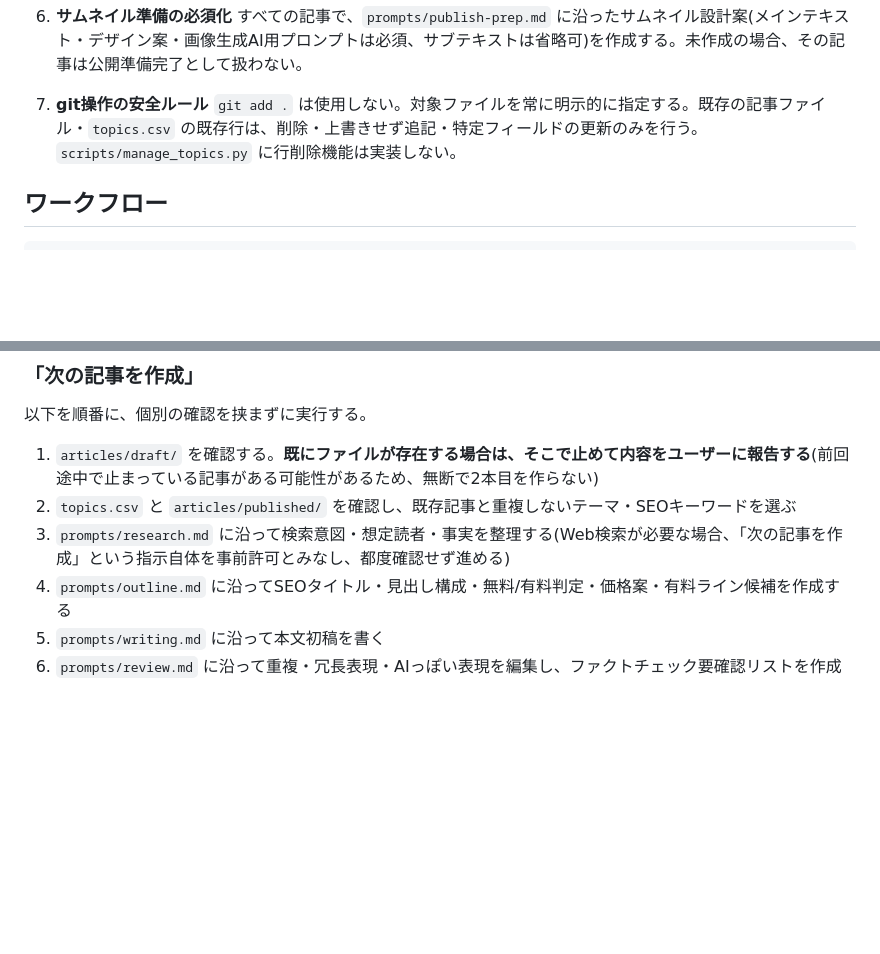
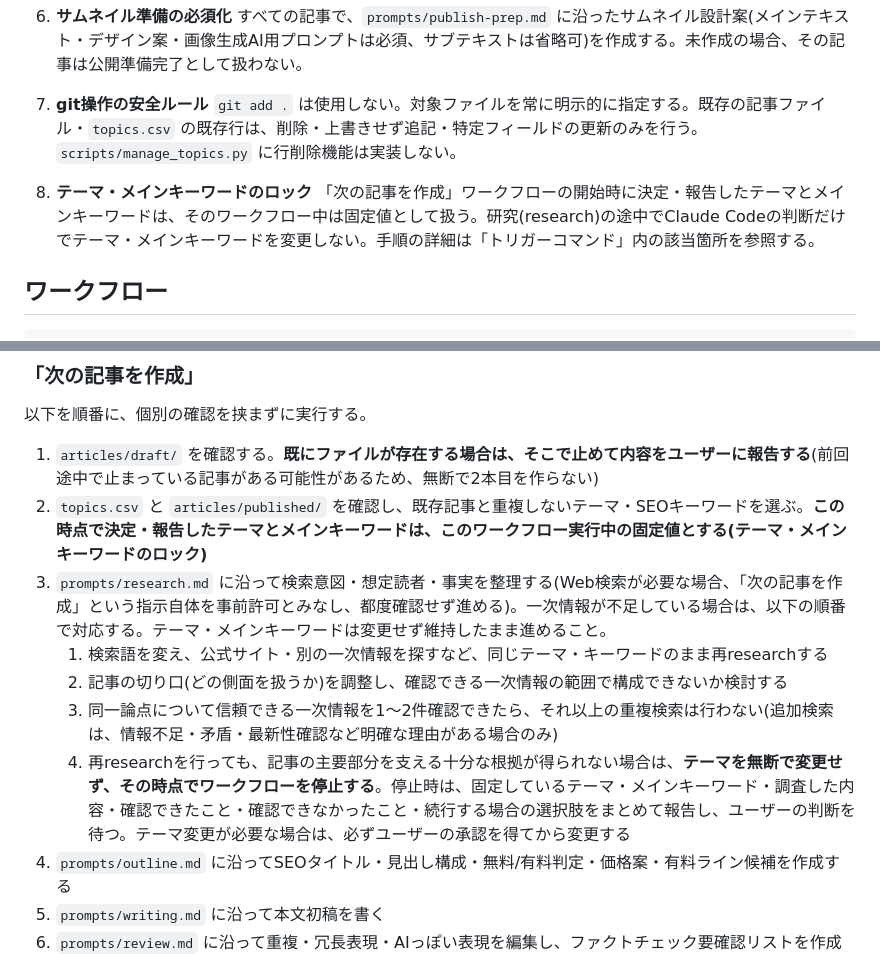
Before and after one commit to ryunosukes0820-ai/ai-side-business, a Markdown page: note-auto/CLAUDE.md, 2 parts joined by grey strips. GitHub-like rendering; blank space fills up the shorter version.

Commit message:
Add topic lock research safeguards

````diff
--- a/note-auto/CLAUDE.md
+++ b/note-auto/CLAUDE.md
@@ -25,6 +25,9 @@
 7. **git操作の安全ルール**
    `git add .` は使用しない。対象ファイルを常に明示的に指定する。既存の記事ファイル・`topics.csv` の既存行は、削除・上書きせず追記・特定フィールドの更新のみを行う。`scripts/manage_topics.py` に行削除機能は実装しない。
 
+8. **テーマ・メインキーワードのロック**
+   「次の記事を作成」ワークフローの開始時に決定・報告したテーマとメインキーワードは、そのワークフロー中は固定値として扱う。研究(research)の途中でClaude Codeの判断だけでテーマ・メインキーワードを変更しない。手順の詳細は「トリガーコマンド」内の該当箇所を参照する。
+
 ## ワークフロー
 
 ```
@@ -48,8 +51,12 @@ topics.csv (ネタ選定)
 以下を順番に、個別の確認を挟まずに実行する。
 
 1. `articles/draft/` を確認する。**既にファイルが存在する場合は、そこで止めて内容をユーザーに報告する**(前回途中で止まっている記事がある可能性があるため、無断で2本目を作らない)
-2. `topics.csv` と `articles/published/` を確認し、既存記事と重複しないテーマ・SEOキーワードを選ぶ
-3. `prompts/research.md` に沿って検索意図・想定読者・事実を整理する(Web検索が必要な場合、「次の記事を作成」という指示自体を事前許可とみなし、都度確認せず進める)
+2. `topics.csv` と `articles/published/` を確認し、既存記事と重複しないテーマ・SEOキーワードを選ぶ。**この時点で決定・報告したテーマとメインキーワードは、このワークフロー実行中の固定値とする(テーマ・メインキーワードのロック)**
+3. `prompts/research.md` に沿って検索意図・想定読者・事実を整理する(Web検索が必要な場合、「次の記事を作成」という指示自体を事前許可とみなし、都度確認せず進める)。一次情報が不足している場合は、以下の順番で対応する。テーマ・メインキーワードは変更せず維持したまま進めること。
+   1. 検索語を変え、公式サイト・別の一次情報を探すなど、同じテーマ・キーワードのまま再researchする
+   2. 記事の切り口(どの側面を扱うか)を調整し、確認できる一次情報の範囲で構成できないか検討する
+   3. 同一論点について信頼できる一次情報を1〜2件確認できたら、それ以上の重複検索は行わない(追加検索は、情報不足・矛盾・最新性確認など明確な理由がある場合のみ)
+   4. 再researchを行っても、記事の主要部分を支える十分な根拠が得られない場合は、**テーマを無断で変更せず、その時点でワークフローを停止する**。停止時は、固定しているテーマ・メインキーワード・調査した内容・確認できたこと・確認できなかったこと・続行する場合の選択肢をまとめて報告し、ユーザーの判断を待つ。テーマ変更が必要な場合は、必ずユーザーの承認を得てから変更する
 4. `prompts/outline.md` に沿ってSEOタイトル・見出し構成・無料/有料判定・価格案・有料ライン候補を作成する
 5. `prompts/writing.md` に沿って本文初稿を書く
 6. `prompts/review.md` に沿って重複・冗長表現・AIっぽい表現を編集し、ファクトチェック要確認リストを作成する
````
